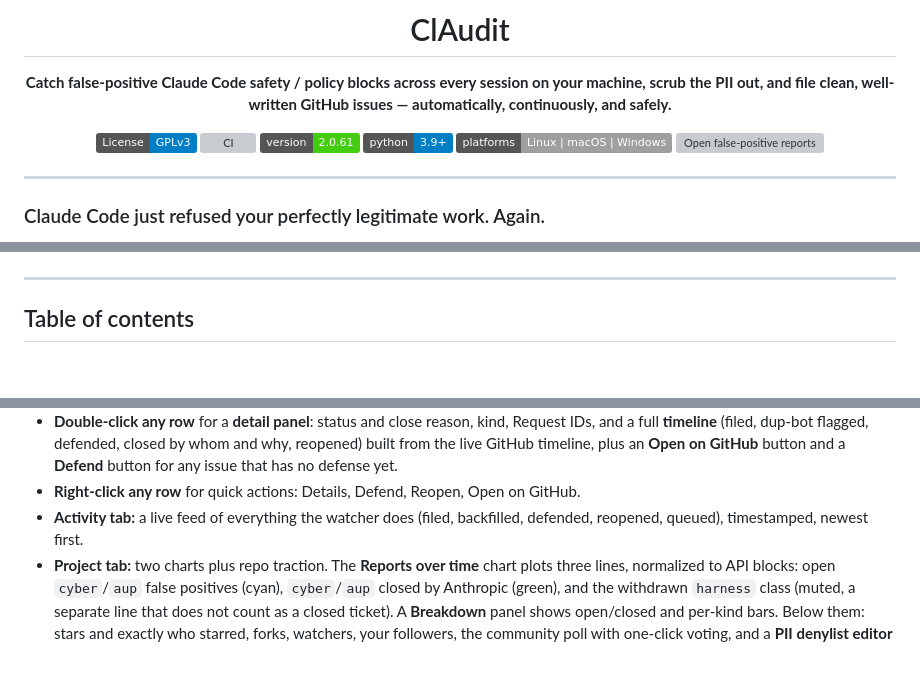
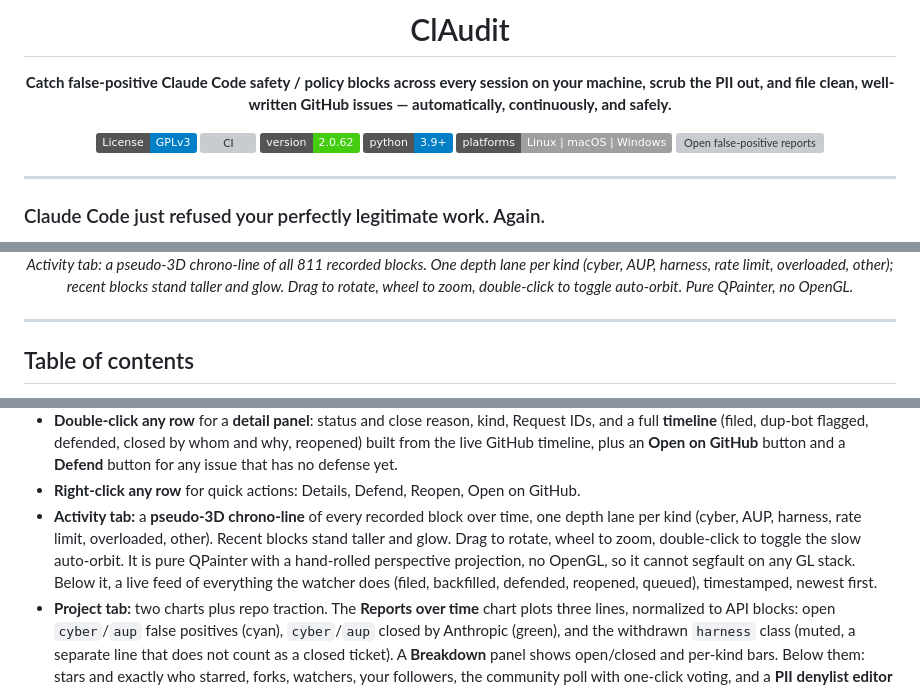
Before and after one commit to sworrl/ClAudit, a Markdown page: README.md, 3 parts joined by grey strips. GitHub-like rendering; badges without logos; blank space fills up the shorter version; grey boxes are pictures that could not be loaded.

```diff
--- a/README.md
+++ b/README.md
@@ -8,7 +8,7 @@
 
 [![License: GPL v3](https://img.shields.io/badge/License-GPLv3-blue.svg)](LICENSE)
 [![CI](https://github.com/sworrl/ClAudit/actions/workflows/ci.yml/badge.svg)](https://github.com/sworrl/ClAudit/actions/workflows/ci.yml)
-![Version](https://img.shields.io/badge/version-2.0.61-brightgreen)
+![Version](https://img.shields.io/badge/version-2.0.62-brightgreen)
 ![Python](https://img.shields.io/badge/python-3.9%2B-blue)
 ![Platforms](https://img.shields.io/badge/platforms-Linux%20%7C%20macOS%20%7C%20Windows-lightgrey)
 [![Open false-positive reports](https://img.shields.io/endpoint?url=https://sworrl.github.io/ClAudit/counter.json)](https://github.com/anthropics/claude-code/issues?q=is%3Aissue+is%3Aopen+%22Filed+automatically+by+ClAudit%22)
@@ -77,3 +90,4 @@ Community vote — does Anthropic actually fix the over-blocking, or does Claude
+<em>Activity tab: a pseudo-3D chrono-line of all 811 recorded blocks. One depth lane per kind (cyber, AUP, harness, rate limit, overloaded, other); recent blocks stand taller and glow. Drag to rotate, wheel to zoom, double-click to toggle auto-orbit. Pure QPainter, no OpenGL.</em>
 
 </div>
 
@@ -302,8 +316,12 @@ title.
   the live GitHub timeline, plus an **Open on GitHub** button and a **Defend** button for any issue
   that has no defense yet.
 - **Right-click any row** for quick actions: Details, Defend, Reopen, Open on GitHub.
-- **Activity tab:** a live feed of everything the watcher does (filed, backfilled, defended,
-  reopened, queued), timestamped, newest first.
+- **Activity tab:** a **pseudo-3D chrono-line** of every recorded block over time, one depth lane per
+  kind (cyber, AUP, harness, rate limit, overloaded, other). Recent blocks stand taller and glow.
+  Drag to rotate, wheel to zoom, double-click to toggle the slow auto-orbit. It is pure QPainter with
+  a hand-rolled perspective projection, no OpenGL, so it cannot segfault on any GL stack. Below it, a
+  live feed of everything the watcher does (filed, backfilled, defended, reopened, queued),
+  timestamped, newest first.
 - **Project tab:** two charts plus repo traction. The **Reports over time** chart plots three lines,
   normalized to API blocks: open `cyber`/`aup` false positives (cyan), `cyber`/`aup` closed by
   Anthropic (green), and the withdrawn `harness` class (muted, a separate line that does not count as
```
Also changed, not shown: other parts of README.md (+14 -1 lines), docs/screenshot-activity.png (added), docs/screenshot-project.png (added), docs/screenshot.png, 2 other files.
